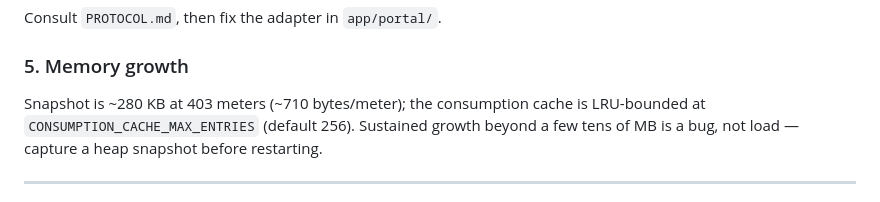
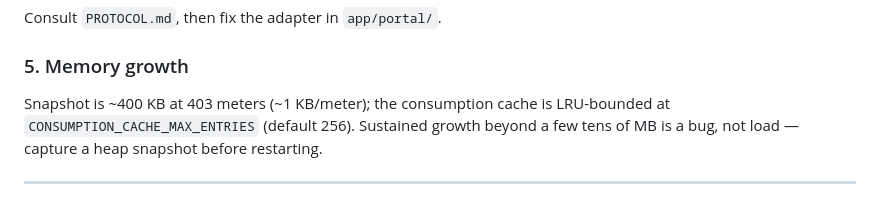
Before and after one commit to LEKKALAGANESH/urja-meter-ops-api, a Markdown page: docs/RUNBOOK.md, the part around the change. Rendered like a GitHub page.

```diff
--- a/docs/RUNBOOK.md
+++ b/docs/RUNBOOK.md
@@ -124,7 +124,7 @@ Consult `PROTOCOL.md`, then fix the adapter in `app/portal/`.
 
 ### 5. Memory growth
 
-Snapshot is ~280 KB at 403 meters (~710 bytes/meter); the consumption cache is LRU-bounded
+Snapshot is ~400 KB at 403 meters (~1 KB/meter); the consumption cache is LRU-bounded
 at `CONSUMPTION_CACHE_MAX_ENTRIES` (default 256). Sustained growth beyond a few tens of MB
 is a bug, not load — capture a heap snapshot before restarting.
 
```
Also changed, not shown: README.md (+7 -4 lines), REFLECTION.md (+4 -3 lines).
